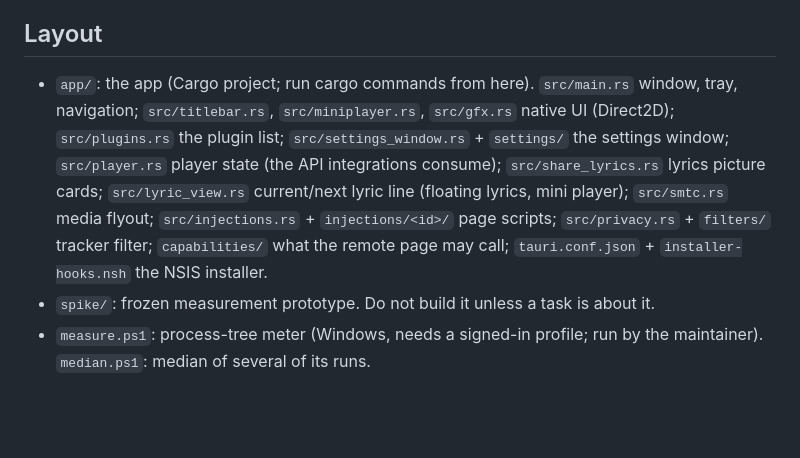
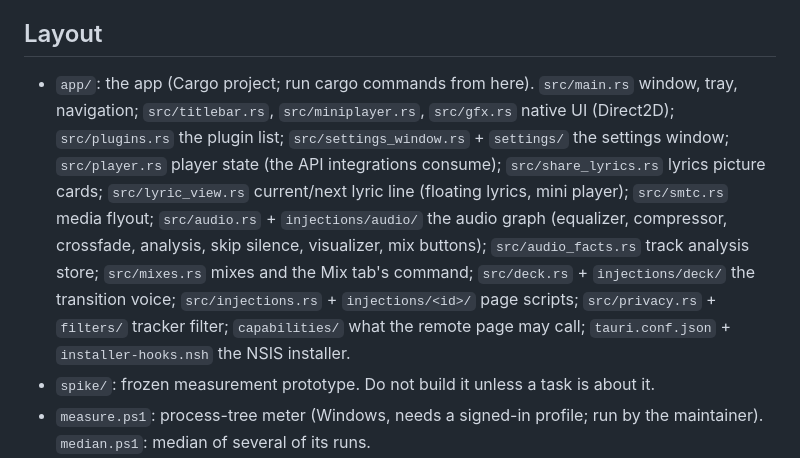
Before and after one commit to bps2414/feathertune, a Markdown page: AGENTS.md, the part around the change. Rendered like a GitHub page; blank space fills up the shorter version.

```diff
--- a/AGENTS.md
+++ b/AGENTS.md
@@ -6,7 +6,7 @@ feathertune is a Windows-only Tauri 2 app that hosts a music service's official
 
 ## Layout
 
-- `app/`: the app (Cargo project; run cargo commands from here). `src/main.rs` window, tray, navigation; `src/titlebar.rs`, `src/miniplayer.rs`, `src/gfx.rs` native UI (Direct2D); `src/plugins.rs` the plugin list; `src/settings_window.rs` + `settings/` the settings window; `src/player.rs` player state (the API integrations consume); `src/share_lyrics.rs` lyrics picture cards; `src/lyric_view.rs` current/next lyric line (floating lyrics, mini player); `src/smtc.rs` media flyout; `src/injections.rs` + `injections/<id>/` page scripts; `src/privacy.rs` + `filters/` tracker filter; `capabilities/` what the remote page may call; `tauri.conf.json` + `installer-hooks.nsh` the NSIS installer.
+- `app/`: the app (Cargo project; run cargo commands from here). `src/main.rs` window, tray, navigation; `src/titlebar.rs`, `src/miniplayer.rs`, `src/gfx.rs` native UI (Direct2D); `src/plugins.rs` the plugin list; `src/settings_window.rs` + `settings/` the settings window; `src/player.rs` player state (the API integrations consume); `src/share_lyrics.rs` lyrics picture cards; `src/lyric_view.rs` current/next lyric line (floating lyrics, mini player); `src/smtc.rs` media flyout; `src/audio.rs` + `injections/audio/` the audio graph (equalizer, compressor, crossfade, analysis, skip silence, visualizer, mix buttons); `src/audio_facts.rs` track analysis store; `src/mixes.rs` mixes and the Mix tab's command; `src/deck.rs` + `injections/deck/` the transition voice; `src/injections.rs` + `injections/<id>/` page scripts; `src/privacy.rs` + `filters/` tracker filter; `capabilities/` what the remote page may call; `tauri.conf.json` + `installer-hooks.nsh` the NSIS installer.
 - `spike/`: frozen measurement prototype. Do not build it unless a task is about it.
 - `measure.ps1`: process-tree meter (Windows, needs a signed-in profile; run by the maintainer). `median.ps1`: median of several of its runs.
 - `docs/`: `DESIGN.md`, in English and pt-BR.
```
Also changed, not shown: README.md (+19 -0 lines), README.pt-BR.md (+19 -0 lines).
